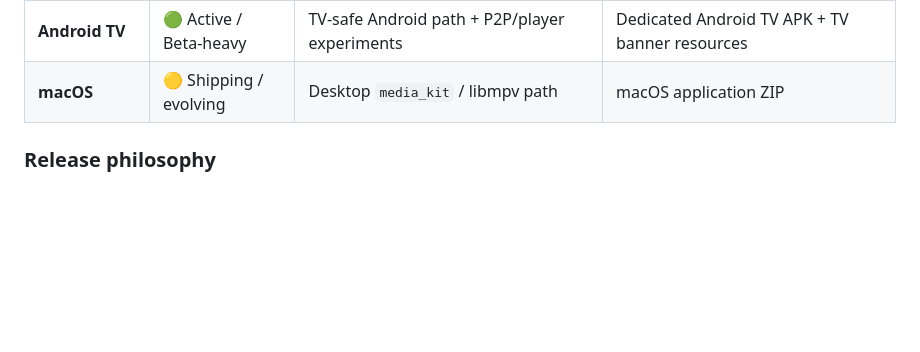
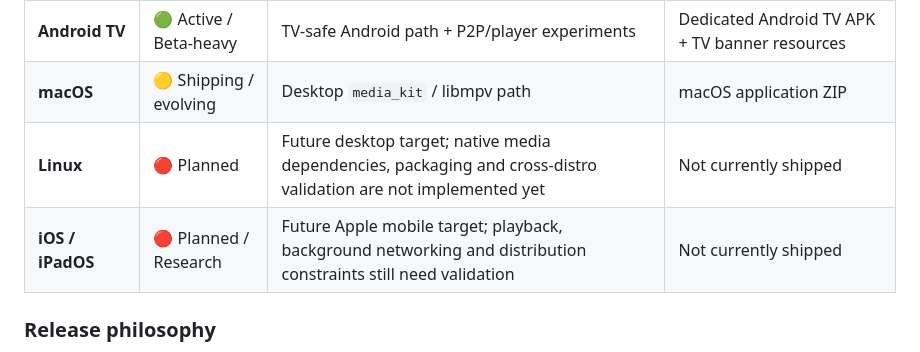
Before and after one commit to ish4ra/Orvix, a Markdown page: README.md, the part around the change. GitHub-like rendering; blank space fills up the shorter version.

Commit message:
docs: add Linux and iOS platform roadmap

```diff
--- a/README.md
+++ b/README.md
@@ -115,6 +115,8 @@ The **[Releases](https://github.com/ish4ra/Orvix/releases)** page contains stabl
 | **Android Mobile** | 🟢 Active / Beta-heavy | ExoPlayer/Media3 first, MPV fallback where appropriate | Universal APK + arm64-v8a + armeabi-v7a + x86_64 APKs |
 | **Android TV** | 🟢 Active / Beta-heavy | TV-safe Android path + P2P/player experiments | Dedicated Android TV APK + TV banner resources |
 | **macOS** | 🟡 Shipping / evolving | Desktop `media_kit` / libmpv path | macOS application ZIP |
+| **Linux** | 🔴 Planned | Future desktop target; native media dependencies, packaging and cross-distro validation are not implemented yet | Not currently shipped |
+| **iOS / iPadOS** | 🔴 Planned / Research | Future Apple mobile target; playback, background networking and distribution constraints still need validation | Not currently shipped |
 
 ### Release philosophy
 
```
